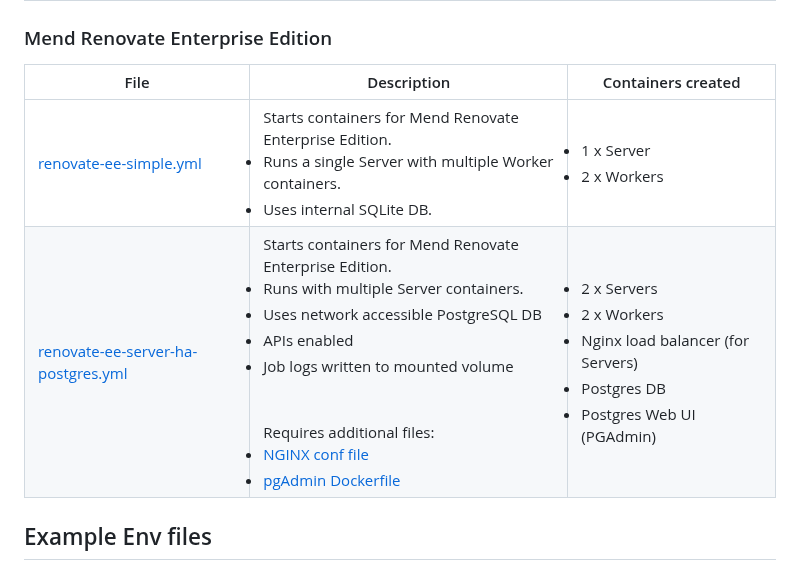
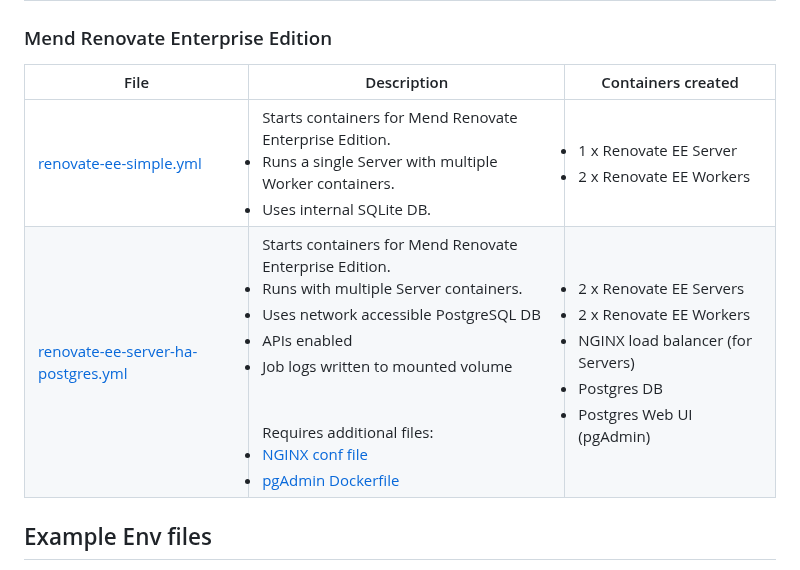
Before and after one commit to mend/renovate-ce-ee, a Markdown page: examples/README.md, the part around the change. GitHub-like rendering.

Commit message:
Updated examples readme doc

```diff
--- a/examples/README.md
+++ b/examples/README.md
@@ -18,10 +18,10 @@ See the [helm-charts](../helm-charts) folder for examples of using Helm Charts.
 
 ### Mend Renovate Enterprise Edition
 
-| File                                                                                    | Description                                                                                                                                                                                                                                                                                                                                                 | Containers created                                                                                                                       |
-|-----------------------------------------------------------------------------------------|-------------------------------------------------------------------------------------------------------------------------------------------------------------------------------------------------------------------------------------------------------------------------------------------------------------------------------------------------------------|------------------------------------------------------------------------------------------------------------------------------------------|
-| [renovate-ee-simple.yml](docker-compose/renovate-ee-simple.yml)                         | Starts containers for Mend Renovate Enterprise Edition.<br/><li>Runs a single Server with multiple Worker containers.</li><li>Uses internal SQLite DB.                                                                                                                                                                                                      | <li>1 x Server </li><li>2 x Workers</li>                                                                         |
-| [renovate-ee-server-ha-postgres.yml](docker-compose/renovate-ee-server-ha-postgres.yml) | Starts containers for Mend Renovate Enterprise Edition.<br/><li>Runs with multiple Server containers.</li><li>Uses network accessible PostgreSQL DB</li><li>APIs enabled</li><li>Job logs written to mounted volume</li><br/><br/>Requires additional files: <li>[NGINX conf file](conf/nginx.conf)<li>[pgAdmin Dockerfile](dockerfiles/pgadmin/Dockerfile) | <li>2 x Servers</li><li>2 x Workers</li><li>Nginx load balancer (for Servers)</li><li>Postgres DB</li><li>Postgres Web UI (PGAdmin)</li> |
+| File                                                                                    | Description                                                                                                                                                                                                                                                                                                                                                 | Containers created                                                                                                                                               |
+|-----------------------------------------------------------------------------------------|-------------------------------------------------------------------------------------------------------------------------------------------------------------------------------------------------------------------------------------------------------------------------------------------------------------------------------------------------------------|------------------------------------------------------------------------------------------------------------------------------------------------------------------|
+| [renovate-ee-simple.yml](docker-compose/renovate-ee-simple.yml)                         | Starts containers for Mend Renovate Enterprise Edition.<br/><li>Runs a single Server with multiple Worker containers.</li><li>Uses internal SQLite DB.                                                                                                                                                                                                      | <li>1 x Renovate EE Server </li><li>2 x Renovate EE Workers</li>                                                                                                 |
+| [renovate-ee-server-ha-postgres.yml](docker-compose/renovate-ee-server-ha-postgres.yml) | Starts containers for Mend Renovate Enterprise Edition.<br/><li>Runs with multiple Server containers.</li><li>Uses network accessible PostgreSQL DB</li><li>APIs enabled</li><li>Job logs written to mounted volume</li><br/><br/>Requires additional files: <li>[NGINX conf file](conf/nginx.conf)<li>[pgAdmin Dockerfile](dockerfiles/pgadmin/Dockerfile) | <li>2 x Renovate EE Servers</li><li>2 x Renovate EE Workers</li><li>NGINX load balancer (for Servers)</li><li>Postgres DB</li><li>Postgres Web UI (pgAdmin)</li> |
 
 ## Example Env files
 
```
